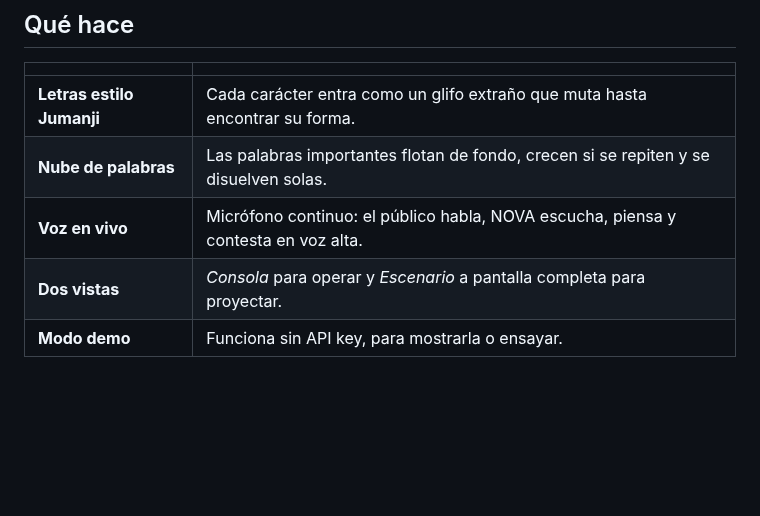
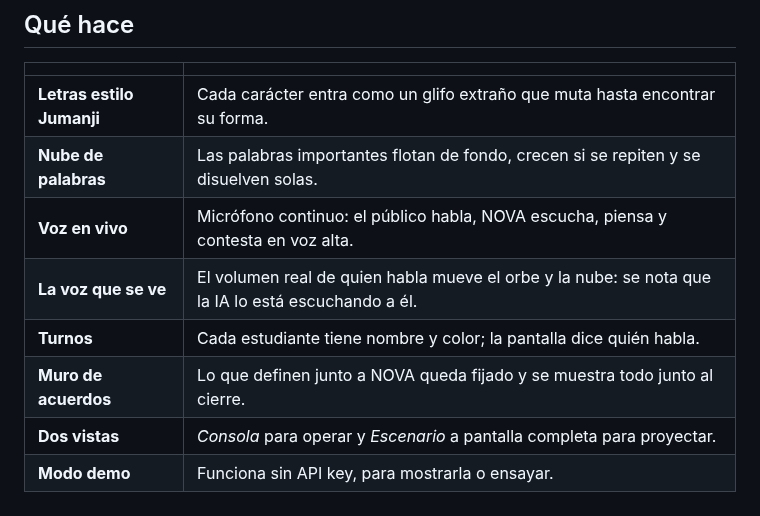
Before and after one commit to martinferreiraHCA/IASTEM, a Markdown page: README.md, the part around one of its changes. GitHub-like rendering; blank space fills up the shorter version.

```diff
--- a/README.md
+++ b/README.md
@@ -30,6 +33,9 @@ clic. Es la misma página en un solo archivo, y anda sin internet.
 | **Letras estilo Jumanji** | Cada carácter entra como un glifo extraño que muta hasta encontrar su forma. |
 | **Nube de palabras** | Las palabras importantes flotan de fondo, crecen si se repiten y se disuelven solas. |
 | **Voz en vivo** | Micrófono continuo: el público habla, NOVA escucha, piensa y contesta en voz alta. |
+| **La voz que se ve** | El volumen real de quien habla mueve el orbe y la nube: se nota que la IA lo está escuchando a él. |
+| **Turnos** | Cada estudiante tiene nombre y color; la pantalla dice quién habla. |
+| **Muro de acuerdos** | Lo que definen junto a NOVA queda fijado y se muestra todo junto al cierre. |
 | **Dos vistas** | *Consola* para operar y *Escenario* a pantalla completa para proyectar. |
 | **Modo demo** | Funciona sin API key, para mostrarla o ensayar. |
 
```
Also changed, not shown: other parts of README.md (+67 -4 lines), docs/consola.png, docs/escenario.png, docs/muro.png (added), 10 other files.
